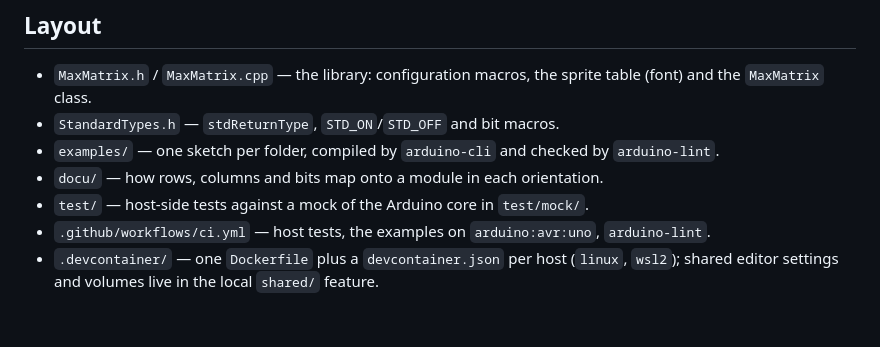
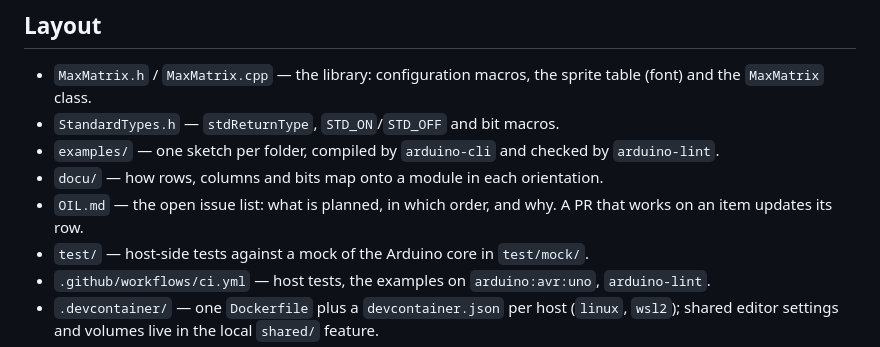
Before and after one commit to theAndreas/MaxMatrix, a Markdown page: CLAUDE.md, the part around the change. GitHub-like rendering; blank space fills up the shorter version.

Commit message:
Add OIL.md, the open issue list

```diff
--- a/CLAUDE.md
+++ b/CLAUDE.md
@@ -9,6 +9,8 @@ An Arduino library for chained 8x8 LED dot matrix modules driven by the MAX7219.
 - `StandardTypes.h` — `stdReturnType`, `STD_ON`/`STD_OFF` and bit macros.
 - `examples/` — one sketch per folder, compiled by `arduino-cli` and checked by `arduino-lint`.
 - `docu/` — how rows, columns and bits map onto a module in each orientation.
+- `OIL.md` — the open issue list: what is planned, in which order, and why. A PR that works
+  on an item updates its row.
 - `test/` — host-side tests against a mock of the Arduino core in `test/mock/`.
 - `.github/workflows/ci.yml` — host tests, the examples on `arduino:avr:uno`, `arduino-lint`.
 - `.devcontainer/` — one `Dockerfile` plus a `devcontainer.json` per host (`linux`, `wsl2`);
```
Also changed, not shown: OIL.md (added, +193 -0 lines).
